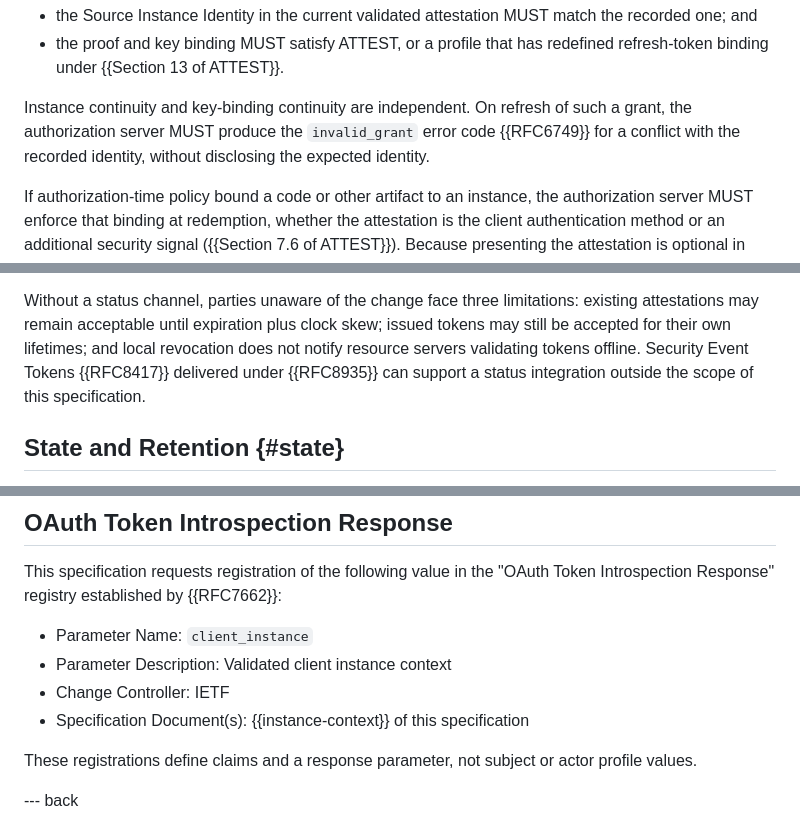
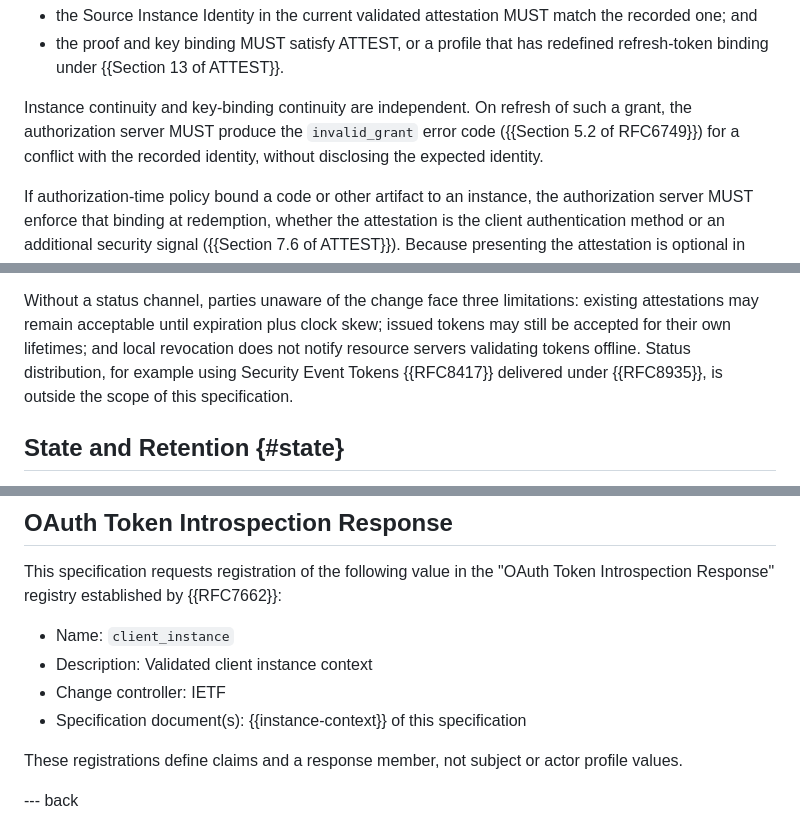
Before and after one commit to mcguinness/draft-mcguinness-oauth-client-instance-id, a Markdown page: draft-mcguinness-oauth-client-instance-id.md, 3 parts joined by grey strips. GitHub-like rendering.

Commit message:
Align scope statements, error citations, and rejection pointers

```diff
--- a/draft-mcguinness-oauth-client-instance-id.md
+++ b/draft-mcguinness-oauth-client-instance-id.md
@@ -414,8 +414,8 @@ authorization server MUST also enforce two independent invariants:
 
 Instance continuity and key-binding continuity are independent. On
 refresh of such a grant, the authorization server MUST produce the
-`invalid_grant` error code {{RFC6749}} for a conflict with the recorded
-identity, without disclosing the expected identity.
+`invalid_grant` error code ({{Section 5.2 of RFC6749}}) for a conflict
+with the recorded identity, without disclosing the expected identity.
 
 If authorization-time policy bound a code or other artifact to an
 instance, the authorization server MUST enforce that binding at
@@ -531,9 +531,9 @@ Without a status channel, parties unaware of the change face three
 limitations: existing attestations may remain acceptable until
 expiration plus clock skew; issued tokens may still be accepted for
 their own lifetimes; and local revocation does not notify resource
-servers validating tokens offline. Security Event Tokens {{RFC8417}}
-delivered under {{RFC8935}} can support a status integration outside
-the scope of this specification.
+servers validating tokens offline. Status distribution, for example
+using Security Event Tokens {{RFC8417}} delivered under {{RFC8935}}, is
+outside the scope of this specification.
 
 ## State and Retention {#state}
 
@@ -907,12 +908,12 @@ This specification requests registration of the following value in the
 "OAuth Token Introspection Response" registry established by
 {{RFC7662}}:
 
-* Parameter Name: `client_instance`
-* Parameter Description: Validated client instance context
-* Change Controller: IETF
-* Specification Document(s): {{instance-context}} of this specification
+* Name: `client_instance`
+* Description: Validated client instance context
+* Change controller: IETF
+* Specification document(s): {{instance-context}} of this specification
 
-These registrations define claims and a response parameter, not subject
+These registrations define claims and a response member, not subject
 or actor profile values.
 
 --- back
```
Also changed, not shown: other parts of draft-mcguinness-oauth-client-instance-id.md (+7 -6 lines).
